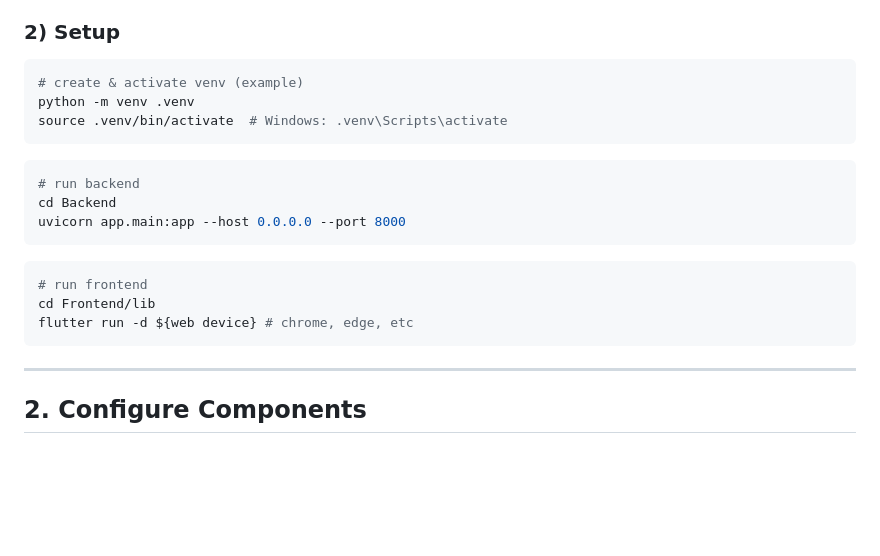
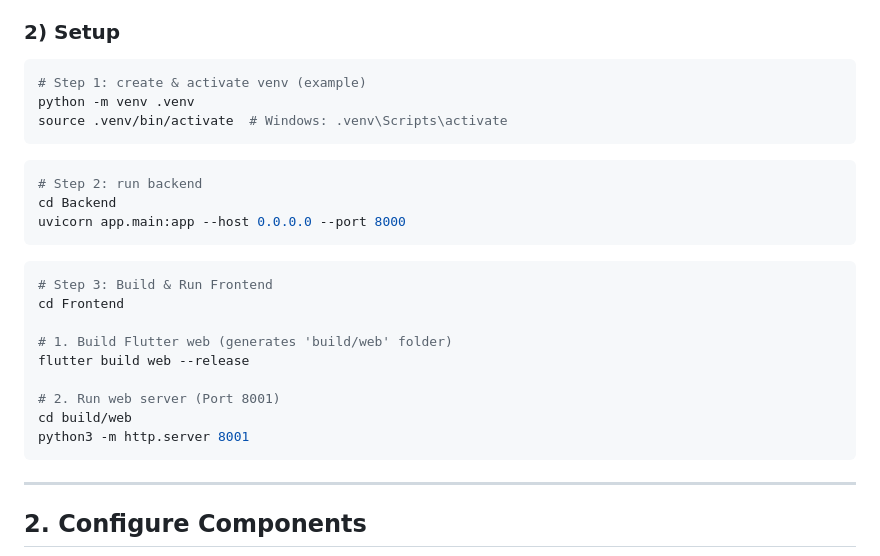
Before and after one commit to JJowoo/QSPLIT1, a Markdown page: README.md, the part around the change. GitHub-like rendering; blank space fills up the shorter version.

Commit message:
Enhance setup instructions in README.md
Added step-by-step instructions for setting up the project.

````diff
--- a/README.md
+++ b/README.md
@@ -67,19 +67,25 @@ The *Results* section displays the classification accuracy for each combination
 
 ### 2) Setup
 ```bash
-# create & activate venv (example)
+# Step 1: create & activate venv (example)
 python -m venv .venv
 source .venv/bin/activate  # Windows: .venv\Scripts\activate
 ```
 ```bash
-# run backend
+# Step 2: run backend
 cd Backend
 uvicorn app.main:app --host 0.0.0.0 --port 8000
 ```
 ```bash
-# run frontend
-cd Frontend/lib
-flutter run -d ${web device} # chrome, edge, etc
+# Step 3: Build & Run Frontend
+cd Frontend
+
+# 1. Build Flutter web (generates 'build/web' folder)
+flutter build web --release
+
+# 2. Run web server (Port 8001)
+cd build/web
+python3 -m http.server 8001
 ```
 
 ---
````
